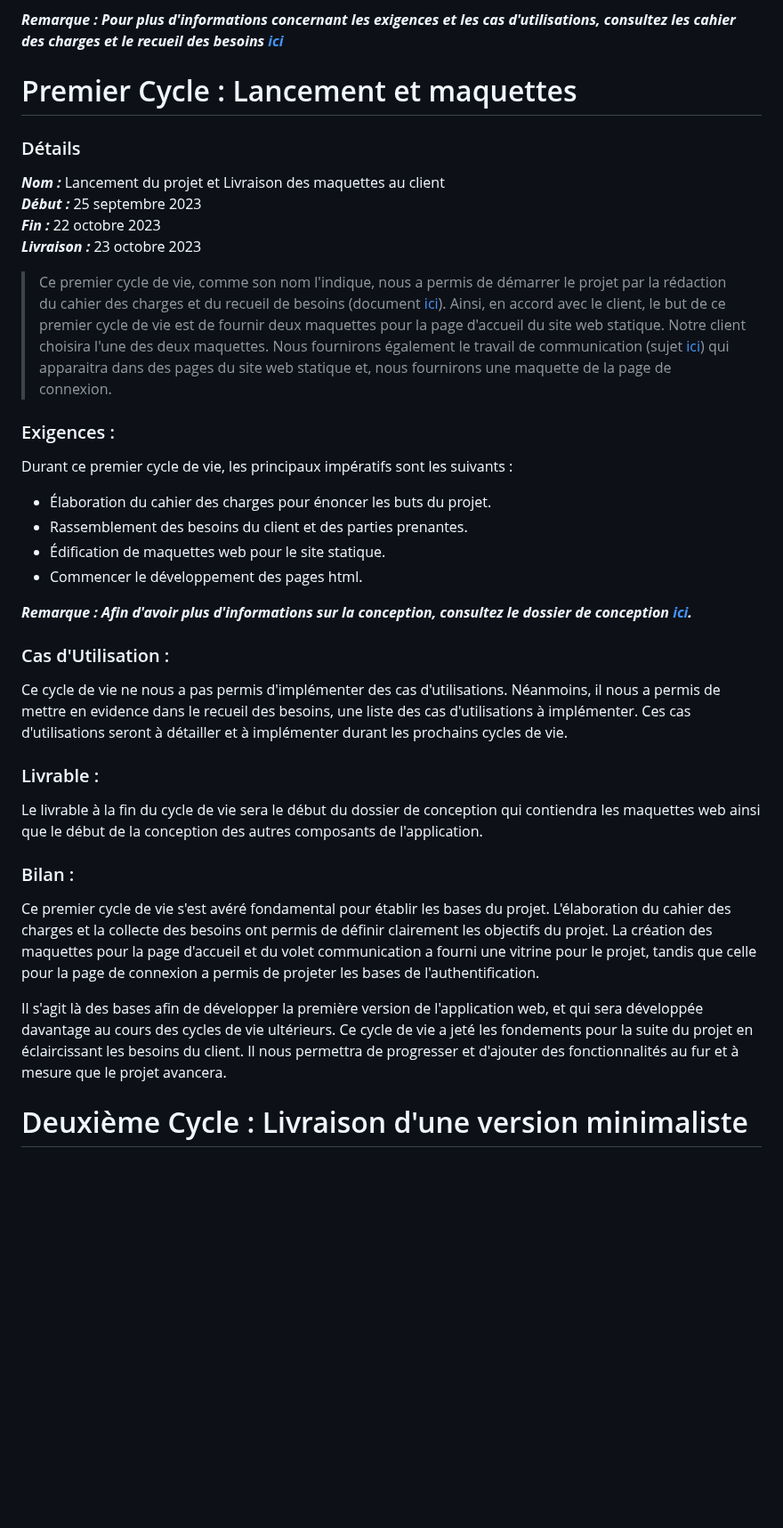
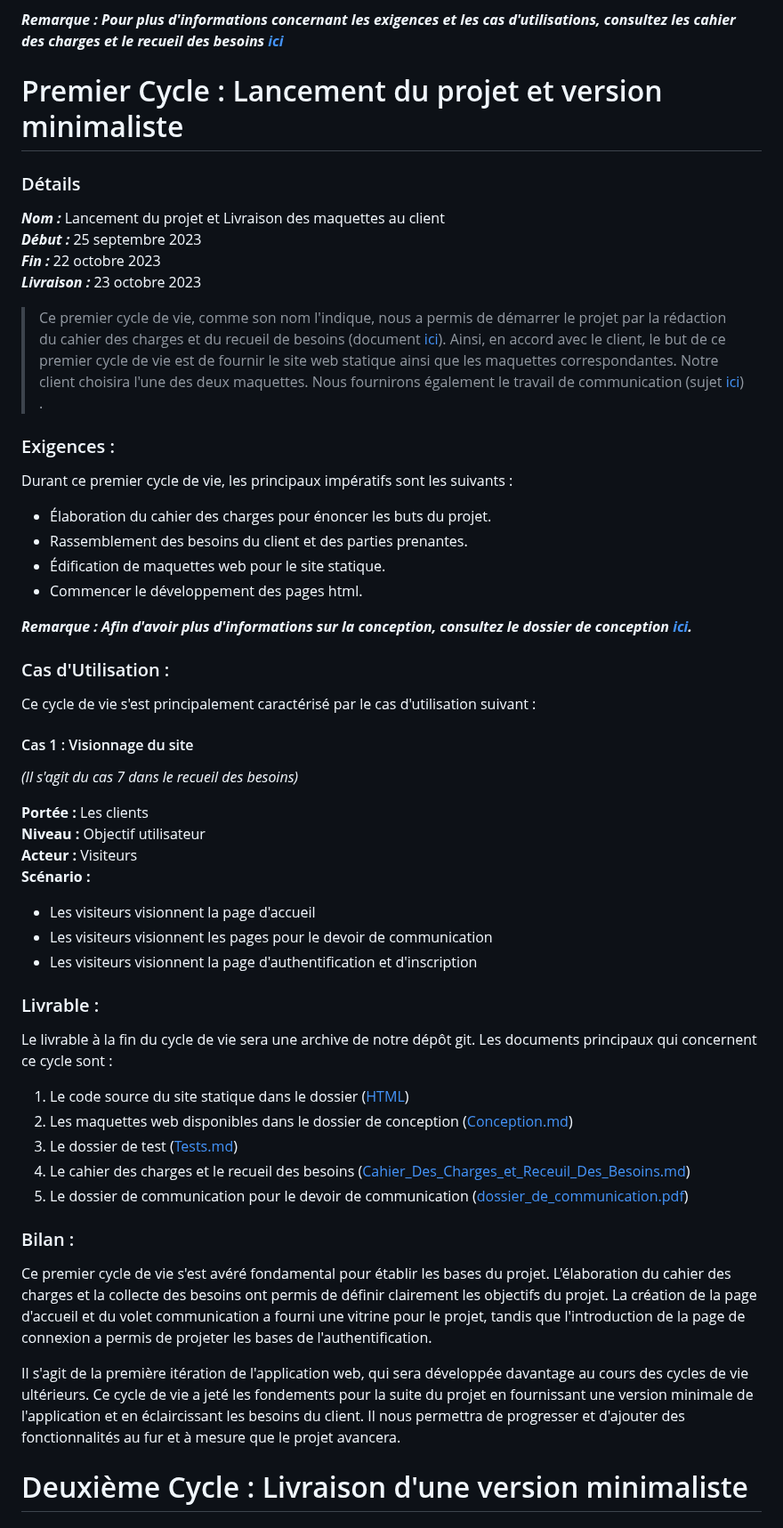
Before and after one commit to YassouSensai/SAE_APPLICATION_WEB, a Markdown page: documents/annexes/Specifications.md, the part around one of its changes. Shown at 89% size. Drawn GitHub-style; blank space fills up the shorter version.

Commit message:
Correction des specifications du premier cycle à cause d'un retard dans la production.

```diff
--- a/documents/annexes/Specifications.md
+++ b/documents/annexes/Specifications.md
@@ -47,7 +47,7 @@ et à l'évolution du projet dans son ensemble.
 
 ***Remarque : Pour plus d'informations concernant les exigences et les cas d'utilisations, consultez les cahier des charges et le recueil des besoins [ici](#Cahier_Des_Charges_et_Recueil_Des_Besoins.md)***
 
-# Premier Cycle : Lancement et maquettes
+# Premier Cycle : Lancement du projet et version minimaliste
 
 ### Détails
 
@@ -58,10 +58,8 @@ et à l'évolution du projet dans son ensemble.
 
 >Ce premier cycle de vie, comme son nom l'indique, nous a permis de démarrer le projet
 par la rédaction du cahier des charges et du recueil de besoins (document [ici](#Cahier_Des_Charges_et_Recueil_Des_Besoins)).
-Ainsi, en accord avec le client, le but de ce premier cycle de vie est de fournir deux maquettes pour la page d'accueil
-du site web statique. Notre client choisira l'une des deux maquettes.
-Nous fournirons également le travail de communication (sujet [ici](#documents/sujets/sujet_SAE3_communication.pdf)) qui apparaitra dans des pages du site web statique
-et, nous fournirons une maquette de la page de connexion.
+Ainsi, en accord avec le client, le but de ce premier cycle de vie est de fournir le site web statique ainsi que les maquettes correspondantes. Notre client choisira l'une des deux maquettes.
+Nous fournirons également le travail de communication (sujet [ici](#documents/sujets/sujet_SAE3_communication.pdf)) .
 
 ### Exigences :
 Durant ce premier cycle de vie, les principaux impératifs sont les suivants :
@@ -73,17 +71,30 @@ Durant ce premier cycle de vie, les principaux impératifs sont les suivants :
 ***Remarque : Afin d'avoir plus d'informations sur la conception, consultez le dossier de conception [ici](#Conception.md).***
 
 ### Cas d'Utilisation :
-Ce cycle de vie ne nous a pas permis d'implémenter des cas d'utilisations. Néanmoins, il nous a permis de mettre en evidence dans le recueil des besoins, une liste des cas d'utilisations à implémenter.
-Ces cas d'utilisations seront à détailler et à implémenter durant les prochains cycles de vie.
+Ce cycle de vie s'est principalement caractérisé par le cas d'utilisation suivant :
+#### Cas 1 : Visionnage du site
+*(Il s'agit du cas 7 dans le recueil des besoins)*
+
+**Portée :** Les clients
+**Niveau :** Objectif utilisateur
+**Acteur :** Visiteurs
+**Scénario :**
+* Les visiteurs visionnent la page d'accueil
+* Les visiteurs visionnent les pages pour le devoir de communication
+* Les visiteurs visionnent la page d'authentification et d'inscription
 
 ### Livrable :
-Le livrable à la fin du cycle de vie sera le début du dossier de conception qui contiendra les maquettes web ainsi que le début de la conception des autres composants de l'application.
+Le livrable à la fin du cycle de vie sera une archive de notre dépôt git. Les documents principaux qui concernent ce cycle sont :
+1. Le code source du site statique dans le dossier ([HTML](..%2F..%2Fsrc%2FHTML))
+2. Les maquettes web disponibles dans le dossier de conception ([Conception.md](Conception.md))
+3. Le dossier de test ([Tests.md](Tests.md))
+4. Le cahier des charges et le recueil des besoins ([Cahier_Des_Charges_et_Receuil_Des_Besoins.md](Cahier_Des_Charges_et_Receuil_Des_Besoins.md))
+5. Le dossier de communication pour le devoir de communication ([dossier_de_communication.pdf](..%2Ftravaux%2Fdossier_de_communication.pdf))
 
 ### Bilan :
-Ce premier cycle de vie s'est avéré fondamental pour établir les bases du projet. L'élaboration du cahier des charges et la collecte des besoins ont permis de définir clairement les objectifs du projet. La création des maquettes pour la page d'accueil et du volet communication a fourni une vitrine pour le projet, tandis que celle pour la page de connexion a permis de projeter les bases de l'authentification.
+Ce premier cycle de vie s'est avéré fondamental pour établir les bases du projet. L'élaboration du cahier des charges et la collecte des besoins ont permis de définir clairement les objectifs du projet. La création de la page d'accueil et du volet communication a fourni une vitrine pour le projet, tandis que l'introduction de la page de connexion a permis de projeter les bases de l'authentification.
 
-Il s'agit là des bases afin de développer la première version de l'application web, et qui sera développée davantage au cours des cycles de vie ultérieurs. Ce cycle de vie a jeté les fondements pour la suite du projet en éclaircissant les besoins du client. Il nous permettra de progresser et d'ajouter des fonctionnalités au fur et à mesure que le projet avancera.
-
+Il s'agit de la première itération de l'application web, qui sera développée davantage au cours des cycles de vie ultérieurs. Ce cycle de vie a jeté les fondements pour la suite du projet en fournissant une version minimale de l'application et en éclaircissant les besoins du client. Il nous permettra de progresser et d'ajouter des fonctionnalités au fur et à mesure que le projet avancera.
 
 
 # Deuxième Cycle : Livraison d'une version minimaliste
```
Also changed, not shown: other parts of documents/annexes/Specifications.md (+3 -15 lines).
